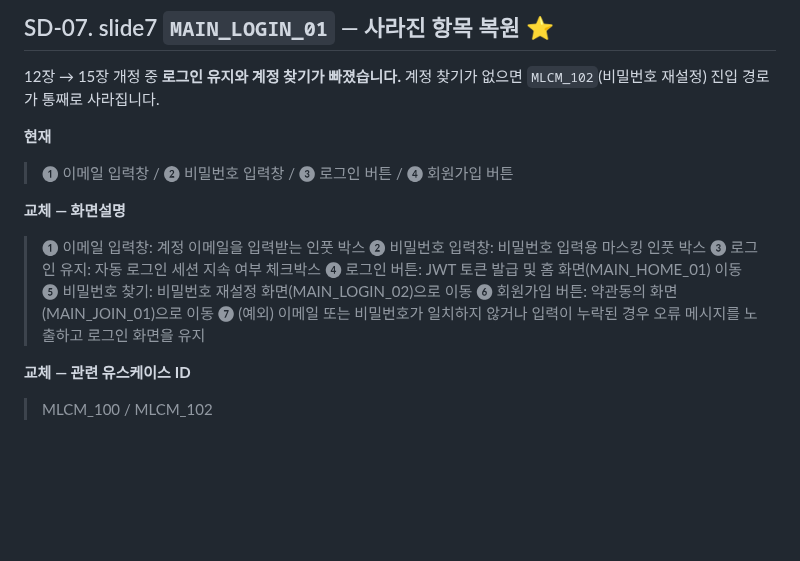
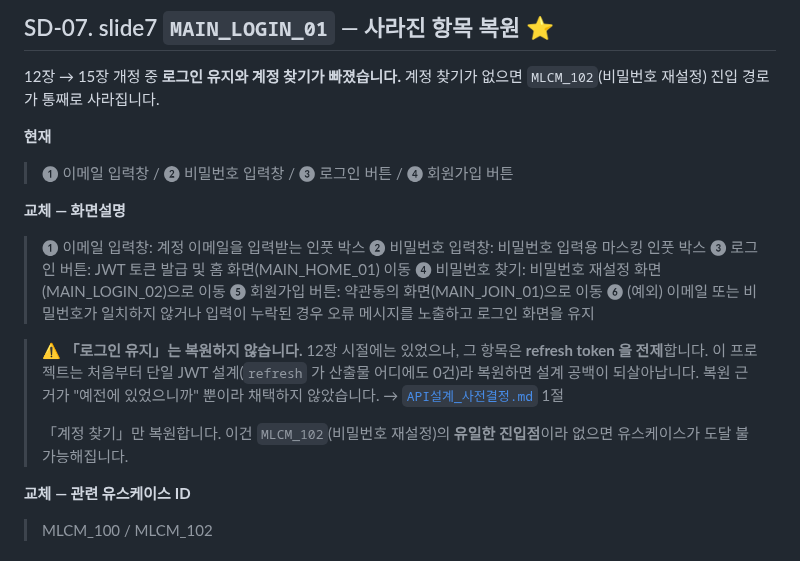
Before and after one commit to 2026-SMHRD-KDT-HealthCare-5/lisn, a Markdown page: docs/review/화면설계서_개정안.md, the part around the change. GitHub-like rendering; blank space fills up the shorter version.

```diff
--- a/docs/review/화면설계서_개정안.md
+++ b/docs/review/화면설계서_개정안.md
@@ -133,11 +133,14 @@
 **교체 — 화면설명**
 > ❶ 이메일 입력창: 계정 이메일을 입력받는 인풋 박스
 > ❷ 비밀번호 입력창: 비밀번호 입력용 마스킹 인풋 박스
-> ❸ 로그인 유지: 자동 로그인 세션 지속 여부 체크박스
-> ❹ 로그인 버튼: JWT 토큰 발급 및 홈 화면(MAIN_HOME_01) 이동
-> ❺ 비밀번호 찾기: 비밀번호 재설정 화면(MAIN_LOGIN_02)으로 이동
-> ❻ 회원가입 버튼: 약관동의 화면(MAIN_JOIN_01)으로 이동
-> ❼ (예외) 이메일 또는 비밀번호가 일치하지 않거나 입력이 누락된 경우 오류 메시지를 노출하고 로그인 화면을 유지
+> ❸ 로그인 버튼: JWT 토큰 발급 및 홈 화면(MAIN_HOME_01) 이동
+> ❹ 비밀번호 찾기: 비밀번호 재설정 화면(MAIN_LOGIN_02)으로 이동
+> ❺ 회원가입 버튼: 약관동의 화면(MAIN_JOIN_01)으로 이동
+> ❻ (예외) 이메일 또는 비밀번호가 일치하지 않거나 입력이 누락된 경우 오류 메시지를 노출하고 로그인 화면을 유지
+
+> ⚠ **「로그인 유지」는 복원하지 않습니다.** 12장 시절에는 있었으나, 그 항목은 **refresh token 을 전제**합니다. 이 프로젝트는 처음부터 단일 JWT 설계(`refresh` 가 산출물 어디에도 0건)라 복원하면 설계 공백이 되살아납니다. 복원 근거가 "예전에 있었으니까" 뿐이라 채택하지 않았습니다. → [`API설계_사전결정.md`](API설계_사전결정.md) 1절
+>
+> 「계정 찾기」만 복원합니다. 이건 `MLCM_102`(비밀번호 재설정)의 **유일한 진입점**이라 없으면 유스케이스가 도달 불가능해집니다.
 
 **교체 — 관련 유스케이스 ID**
 > MLCM_100 / MLCM_102
```
Also changed, not shown: docs/review/API설계_사전결정.md (added, +184 -0 lines), docs/review/문서개정_체크리스트.md (+16 -0 lines).
